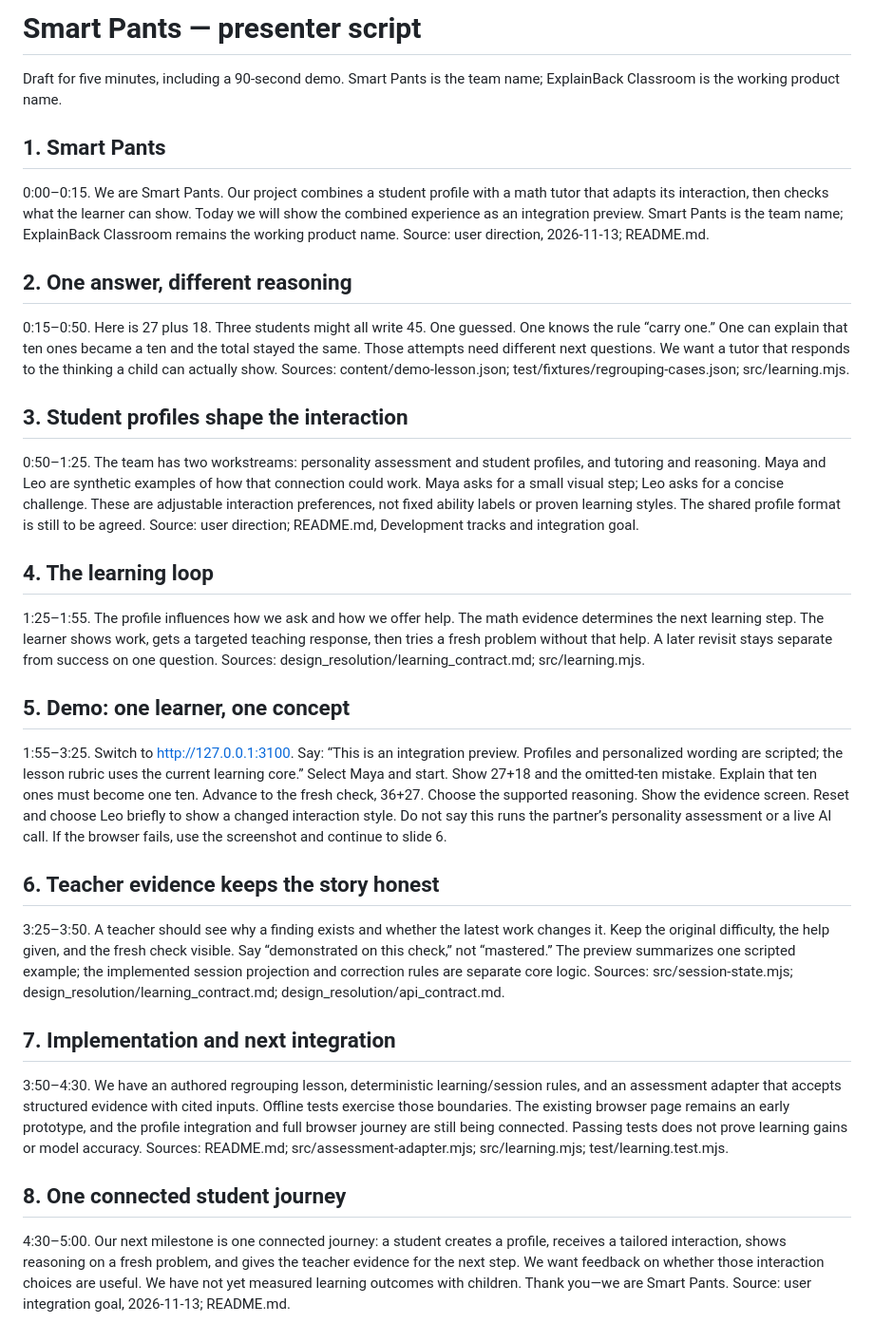
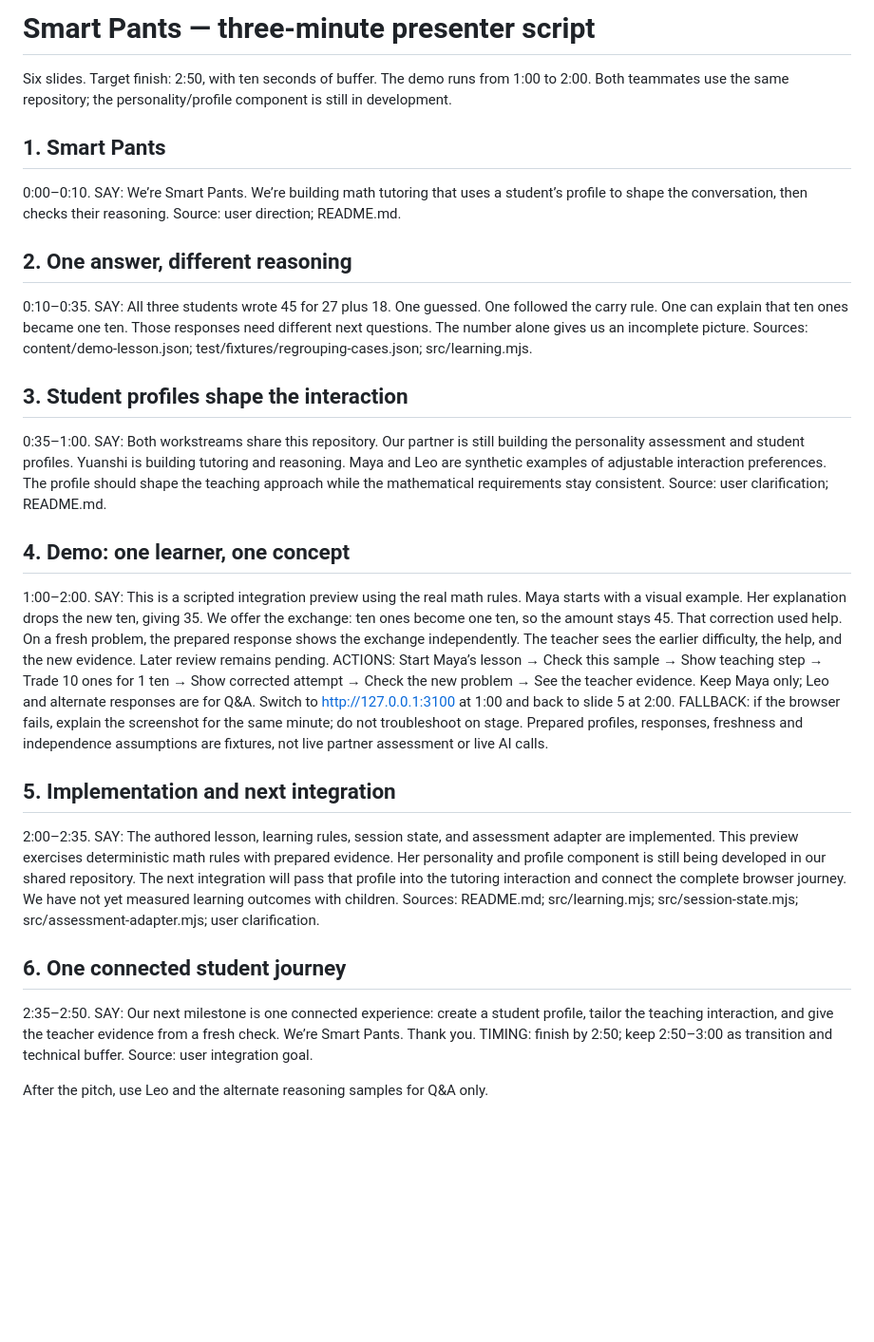
Before and after one commit to yuansshi/edu_hackthon, a Markdown page: presentation/presenter-script.md, the part around the change. Shown at 95% size. GitHub-like rendering; blank space fills up the shorter version.

```diff
--- a/presentation/presenter-script.md
+++ b/presentation/presenter-script.md
@@ -1,35 +1,29 @@
-# Smart Pants — presenter script
+# Smart Pants — three-minute presenter script
 
-Draft for five minutes, including a 90-second demo. Smart Pants is the team name; ExplainBack Classroom is the working product name.
+Six slides. Target finish: 2:50, with ten seconds of buffer. The demo runs from 1:00 to 2:00. Both teammates use the same repository; the personality/profile component is still in development.
 
 ## 1. Smart Pants
 
-0:00–0:15. We are Smart Pants. Our project combines a student profile with a math tutor that adapts its interaction, then checks what the learner can show. Today we will show the combined experience as an integration preview. Smart Pants is the team name; ExplainBack Classroom remains the working product name. Source: user direction, 2026-11-13; README.md.
+0:00–0:10. SAY: We’re Smart Pants. We’re building math tutoring that uses a student’s profile to shape the conversation, then checks their reasoning. Source: user direction; README.md.
 
 ## 2. One answer, different reasoning
 
-0:15–0:50. Here is 27 plus 18. Three students might all write 45. One guessed. One knows the rule “carry one.” One can explain that ten ones became a ten and the total stayed the same. Those attempts need different next questions. We want a tutor that responds to the thinking a child can actually show. Sources: content/demo-lesson.json; test/fixtures/regrouping-cases.json; src/learning.mjs.
+0:10–0:35. SAY: All three students wrote 45 for 27 plus 18. One guessed. One followed the carry rule. One can explain that ten ones became one ten. Those responses need different next questions. The number alone gives us an incomplete picture. Sources: content/demo-lesson.json; test/fixtures/regrouping-cases.json; src/learning.mjs.
 
 ## 3. Student profiles shape the interaction
 
-0:50–1:25. The team has two workstreams: personality assessment and student profiles, and tutoring and reasoning. Maya and Leo are synthetic examples of how that connection could work. Maya asks for a small visual step; Leo asks for a concise challenge. These are adjustable interaction preferences, not fixed ability labels or proven learning styles. The shared profile format is still to be agreed. Source: user direction; README.md, Development tracks and integration goal.
+0:35–1:00. SAY: Both workstreams share this repository. Our partner is still building the personality assessment and student profiles. Yuanshi is building tutoring and reasoning. Maya and Leo are synthetic examples of adjustable interaction preferences. The profile should shape the teaching approach while the mathematical requirements stay consistent. Source: user clarification; README.md.
 
-## 4. The learning loop
+## 4. Demo: one learner, one concept
 
-1:25–1:55. The profile influences how we ask and how we offer help. The math evidence determines the next learning step. The learner shows work, gets a targeted teaching response, then tries a fresh problem without that help. A later revisit stays separate from success on one question. Sources: design_resolution/learning_contract.md; src/learning.mjs.
+1:00–2:00. SAY: This is a scripted integration preview using the real math rules. Maya starts with a visual example. Her explanation drops the new ten, giving 35. We offer the exchange: ten ones become one ten, so the amount stays 45. That correction used help. On a fresh problem, the prepared response shows the exchange independently. The teacher sees the earlier difficulty, the help, and the new evidence. Later review remains pending. ACTIONS: Start Maya’s lesson → Check this sample → Show teaching step → Trade 10 ones for 1 ten → Show corrected attempt → Check the new problem → See the teacher evidence. Keep Maya only; Leo and alternate responses are for Q&A. Switch to http://127.0.0.1:3100 at 1:00 and back to slide 5 at 2:00. FALLBACK: if the browser fails, explain the screenshot for the same minute; do not troubleshoot on stage. Prepared profiles, responses, freshness and independence assumptions are fixtures, not live partner assessment or live AI calls.
 
-## 5. Demo: one learner, one concept
+## 5. Implementation and next integration
 
-1:55–3:25. Switch to http://127.0.0.1:3100. Say: “This is an integration preview. Profiles and personalized wording are scripted; the lesson rubric uses the current learning core.” Select Maya and start. Show 27+18 and the omitted-ten mistake. Explain that ten ones must become one ten. Advance to the fresh check, 36+27. Choose the supported reasoning. Show the evidence screen. Reset and choose Leo briefly to show a changed interaction style. Do not say this runs the partner’s personality assessment or a live AI call. If the browser fails, use the screenshot and continue to slide 6.
+2:00–2:35. SAY: The authored lesson, learning rules, session state, and assessment adapter are implemented. This preview exercises deterministic math rules with prepared evidence. Her personality and profile component is still being developed in our shared repository. The next integration will pass that profile into the tutoring interaction and connect the complete browser journey. We have not yet measured learning outcomes with children. Sources: README.md; src/learning.mjs; src/session-state.mjs; src/assessment-adapter.mjs; user clarification.
 
-## 6. Teacher evidence keeps the story honest
+## 6. One connected student journey
 
-3:25–3:50. A teacher should see why a finding exists and whether the latest work changes it. Keep the original difficulty, the help given, and the fresh check visible. Say “demonstrated on this check,” not “mastered.” The preview summarizes one scripted example; the implemented session projection and correction rules are separate core logic. Sources: src/session-state.mjs; design_resolution/learning_contract.md; design_resolution/api_contract.md.
+2:35–2:50. SAY: Our next milestone is one connected experience: create a student profile, tailor the teaching interaction, and give the teacher evidence from a fresh check. We’re Smart Pants. Thank you. TIMING: finish by 2:50; keep 2:50–3:00 as transition and technical buffer. Source: user integration goal.
 
-## 7. Implementation and next integration
-
-3:50–4:30. We have an authored regrouping lesson, deterministic learning/session rules, and an assessment adapter that accepts structured evidence with cited inputs. Offline tests exercise those boundaries. The existing browser page remains an early prototype, and the profile integration and full browser journey are still being connected. Passing tests does not prove learning gains or model accuracy. Sources: README.md; src/assessment-adapter.mjs; src/learning.mjs; test/learning.test.mjs.
-
-## 8. One connected student journey
-
-4:30–5:00. Our next milestone is one connected journey: a student creates a profile, receives a tailored interaction, shows reasoning on a fresh problem, and gives the teacher evidence for the next step. We want feedback on whether those interaction choices are useful. We have not yet measured learning outcomes with children. Thank you—we are Smart Pants. Source: user integration goal, 2026-11-13; README.md.
+After the pitch, use Leo and the alternate reasoning samples for Q&A only.
```
Also changed, not shown: presentation/README.md (+24 -16 lines), presentation/judge-questions.md (+13 -3 lines), presentation/assets/deck-preview.png, 1 other file.
